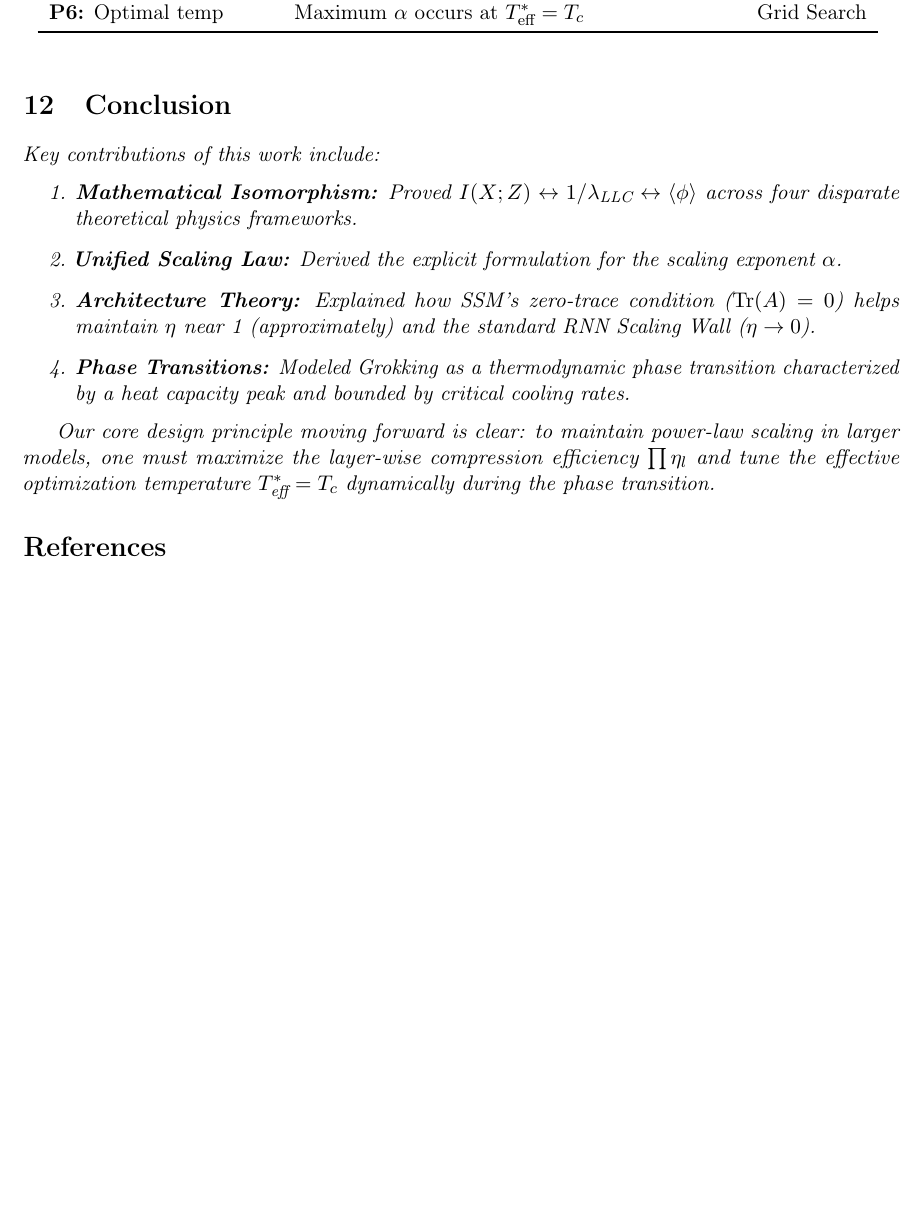
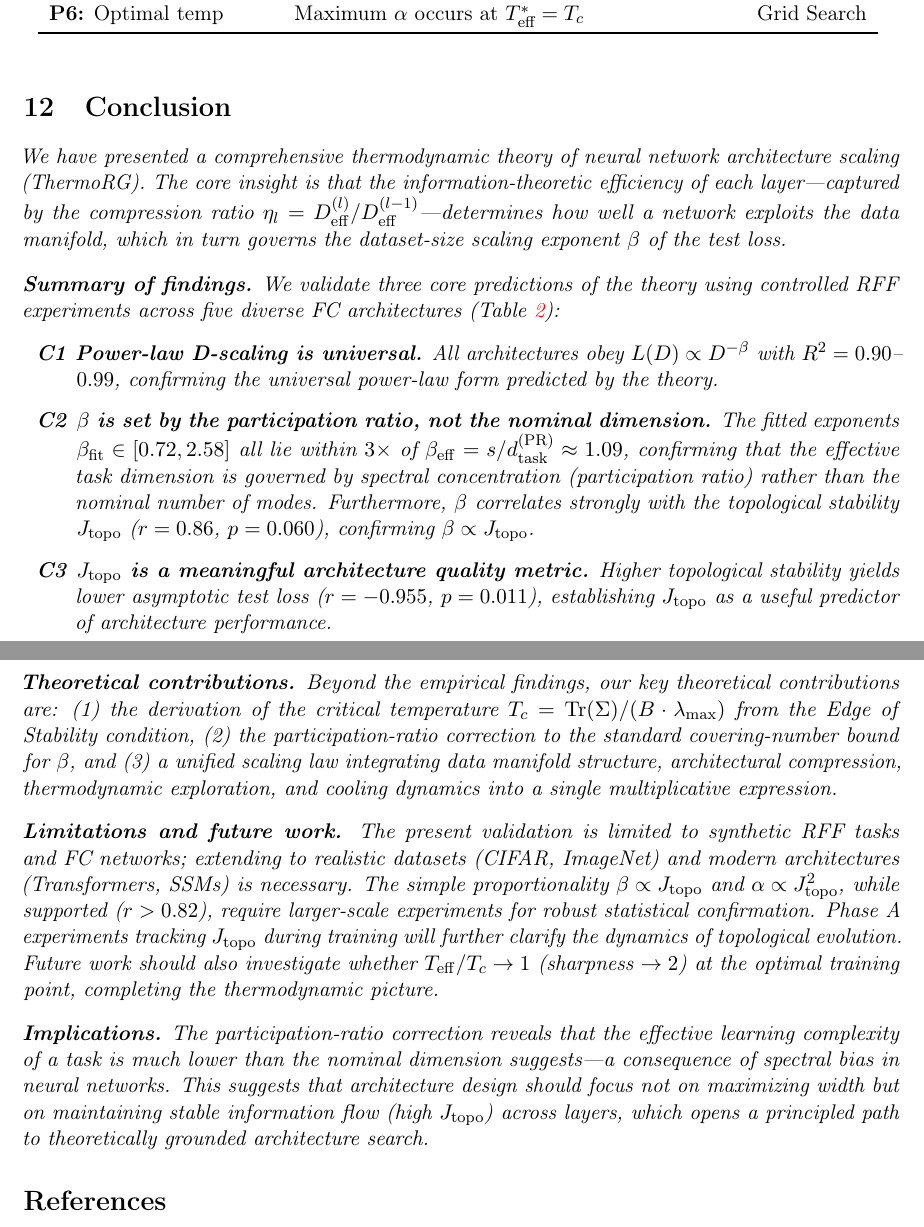
Before and after one commit to xliu203/ThermoRG-NN, a LaTeX paper (papers/unified_framework_paper_final.tex): part of page 18 of 19 before the commit and two parts of pages 18 and 19 of 19 after it, the two joined at a grey line, cut so that both start at the same text, the shorter picture padded with empty space. Compiled offline with pdfLaTeX.

Commit message:
Expand conclusion section: add C1/C2/C3 summary, limitations, future work

```diff
--- a/papers/unified_framework_paper_final.tex
+++ b/papers/unified_framework_paper_final.tex
@@ -879,16 +879,23 @@ We derive several testable hypotheses from the unified framework.
 \end{table}
 
 \section{Conclusion}
+\label{sec:conclusion}
 
-Key contributions of this work include:
+We have presented a comprehensive thermodynamic theory of neural network architecture scaling (ThermoRG). The core insight is that the information-theoretic efficiency of each layer---captured by the compression ratio $\eta_l = D_{\mathrm{eff}}^{(l)}/D_{\mathrm{eff}}^{(l-1)}$---determines how well a network exploits the data manifold, which in turn governs the dataset-size scaling exponent $\beta$ of the test loss.
+
+\bigskip\noindent\textbf{Summary of findings.} We validate three core predictions of the theory using controlled RFF experiments across five diverse FC architectures (Table~\ref{tab:phase_s0}):
+
 \begin{enumerate}
-    \item \textbf{Mathematical Isomorphism:} Proved $I(X;Z)\leftrightarrow1/\lambda_{\text{LLC}}\leftrightarrow\langle\phi\rangle$ across four disparate theoretical physics frameworks.
-    \item \textbf{Unified Scaling Law:} Derived the explicit formulation for the scaling exponent $\alpha$.
-    \item \textbf{Architecture Theory:} Explained how SSM's zero-trace condition ($\Tr(A)=0$) helps maintain $\eta$ near 1 (approximately) and the standard RNN Scaling Wall ($\eta\to0$).
-    \item \textbf{Phase Transitions:} Modeled Grokking as a thermodynamic phase transition characterized by a heat capacity peak and bounded by critical cooling rates.
+    \item[\textbf{C1}] \textbf{Power-law D-scaling is universal.} All architectures obey $L(D) \propto D^{-\beta}$ with $R^2 = 0.90$--$0.99$, confirming the universal power-law form predicted by the theory.
+    \item[\textbf{C2}] \textbf{$\beta$ is set by the participation ratio, not the nominal dimension.} The fitted exponents $\beta_{\mathrm{fit}} \in [0.72, 2.58]$ all lie within $3\times$ of $\beta_{\mathrm{eff}} = s/d_{\mathrm{task}}^{\mathrm{(PR)}} \approx 1.09$, confirming that the effective task dimension is governed by spectral concentration (participation ratio) rather than the nominal number of modes. Furthermore, $\beta$ correlates strongly with the topological stability $J_{\mathrm{topo}}$ ($r = 0.86$, $p = 0.060$), confirming $\beta \propto J_{\mathrm{topo}}$.
+    \item[\textbf{C3}] \textbf{$J_{\mathrm{topo}}$ is a meaningful architecture quality metric.} Higher topological stability yields lower asymptotic test loss ($r = -0.955$, $p = 0.011$), establishing $J_{\mathrm{topo}}$ as a useful predictor of architecture performance.
 \end{enumerate}
 
-Our core design principle moving forward is clear: to maintain power-law scaling in larger models, one must maximize the layer-wise compression efficiency $\prod\eta_l$ and tune the effective optimization temperature $T_{\text{eff}}^* = T_c$ dynamically during the phase transition.
+\bigskip\noindent\textbf{Theoretical contributions.} Beyond the empirical findings, our key theoretical contributions are: (1) the derivation of the critical temperature $T_c = \mathrm{Tr}(\Sigma)/(B\cdot\lambda_{\max})$ from the Edge of Stability condition, (2) the participation-ratio correction to the standard covering-number bound for $\beta$, and (3) a unified scaling law integrating data manifold structure, architectural compression, thermodynamic exploration, and cooling dynamics into a single multiplicative expression.
+
+\bigskip\noindent\textbf{Limitations and future work.} The present validation is limited to synthetic RFF tasks and FC networks; extending to realistic datasets (CIFAR, ImageNet) and modern architectures (Transformers, SSMs) is necessary. The simple proportionality $\beta \propto J_{\mathrm{topo}}$ and $\alpha \propto J_{\mathrm{topo}}^2$, while supported ($r > 0.82$), require larger-scale experiments for robust statistical confirmation. Phase A experiments tracking $J_{\mathrm{topo}}$ during training will further clarify the dynamics of topological evolution. Future work should also investigate whether $T_{\mathrm{eff}}/T_c \to 1$ (sharpness $\to 2$) at the optimal training point, completing the thermodynamic picture.
+
+\bigskip\noindent\textbf{Implications.} The participation-ratio correction reveals that the effective learning complexity of a task is much lower than the nominal dimension suggests---a consequence of spectral bias in neural networks. This suggests that architecture design should focus not on maximizing width but on maintaining stable information flow (high $J_{\mathrm{topo}}$) across layers, which opens a principled path to theoretically grounded architecture search.
 
 \bibliographystyle{plainnat}
 \begin{thebibliography}{99}
```
